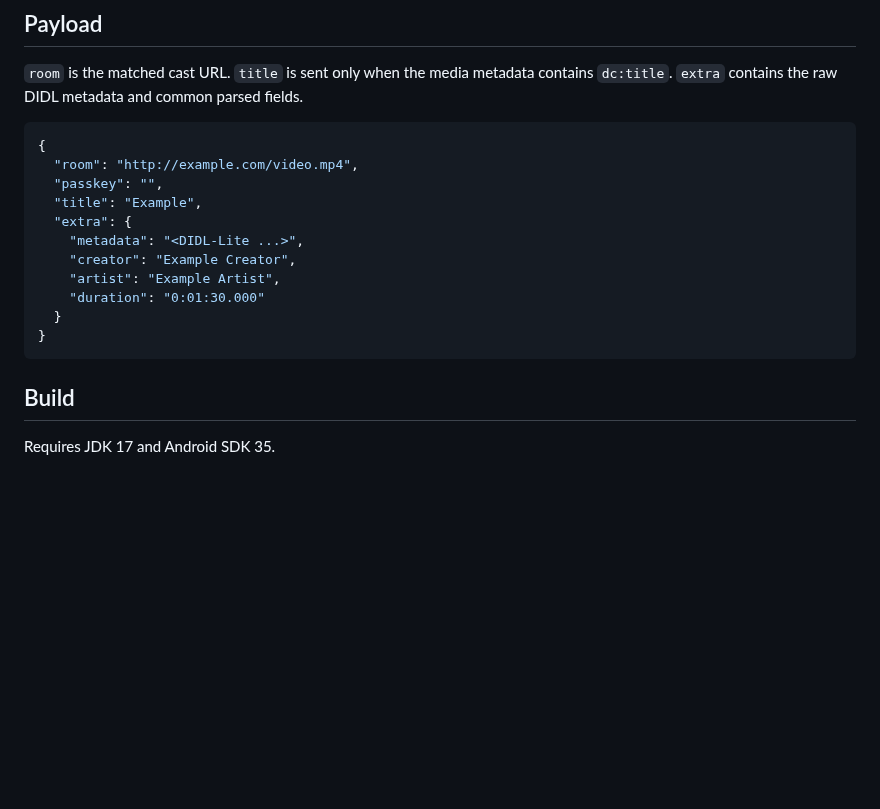
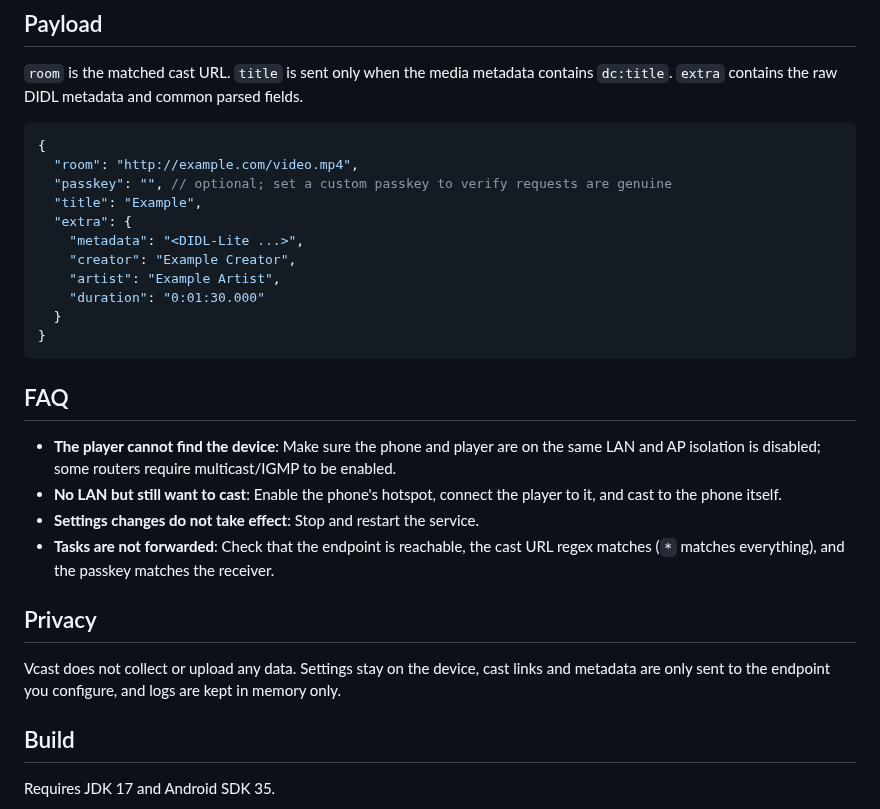
Before and after one commit to iwestlin/vcast, a Markdown page: README.en.md, the part around one of its changes. Rendered like a GitHub page; blank space fills up the shorter version.

````diff
--- a/README.en.md
+++ b/README.en.md
@@ -32,10 +49,10 @@ Restart the service after changing device or task settings. Restart the service
 
 `room` is the matched cast URL. `title` is sent only when the media metadata contains `dc:title`. `extra` contains the raw DIDL metadata and common parsed fields.
 
-```json
+```js
 {
   "room": "http://example.com/video.mp4",
-  "passkey": "",
+  "passkey": "", // optional; set a custom passkey to verify requests are genuine
   "title": "Example",
   "extra": {
     "metadata": "<DIDL-Lite ...>",
@@ -45,6 +62,17 @@ Restart the service after changing device or task settings. Restart the service
   }
 }
 ```
+
+## FAQ
+
+- **The player cannot find the device**: Make sure the phone and player are on the same LAN and AP isolation is disabled; some routers require multicast/IGMP to be enabled.
+- **No LAN but still want to cast**: Enable the phone's hotspot, connect the player to it, and cast to the phone itself.
+- **Settings changes do not take effect**: Stop and restart the service.
+- **Tasks are not forwarded**: Check that the endpoint is reachable, the cast URL regex matches (`*` matches everything), and the passkey matches the receiver.
+
+## Privacy
+
+Vcast does not collect or upload any data. Settings stay on the device, cast links and metadata are only sent to the endpoint you configure, and logs are kept in memory only.
 
 ## Build
 
````
Also changed, not shown: other parts of README.en.md (+23 -2 lines), README.md (+36 -4 lines), docs/screenshots/screenshot-1.jpg (added), docs/screenshots/screenshot-2.jpg (added), 2 other files.
